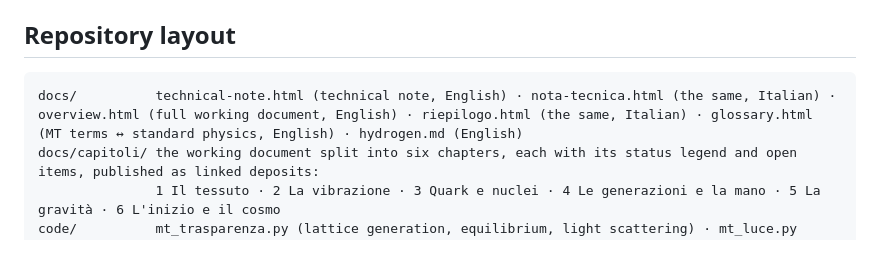
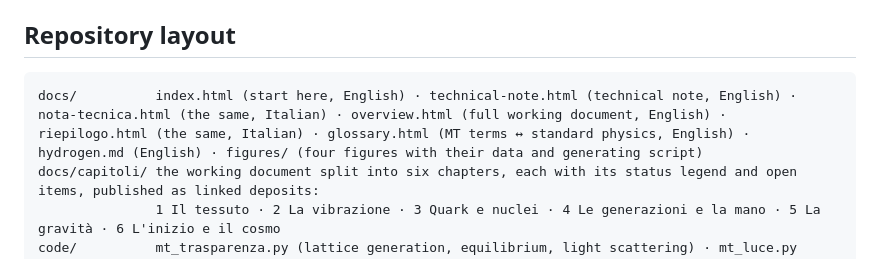
Before and after one commit to m-cesaroni/hyperuniform-lattice-model, a Markdown page: README.md, the part around the change. Rendered like a GitHub page.

Commit message:
Add index.html and figures directory to README
Updated README to include new index.html and figures directory.

````diff
--- a/README.md
+++ b/README.md
@@ -36,7 +36,7 @@ Four scales are taken from experiment, not derived: the electron's inversion amp
 ## Repository layout
 
 ```
-docs/          technical-note.html (technical note, English) · nota-tecnica.html (the same, Italian) · overview.html (full working document, English) · riepilogo.html (the same, Italian) · glossary.html (MT terms ↔ standard physics, English) · hydrogen.md (English)
+docs/          index.html (start here, English) · technical-note.html (technical note, English) · nota-tecnica.html (the same, Italian) · overview.html (full working document, English) · riepilogo.html (the same, Italian) · glossary.html (MT terms ↔ standard physics, English) · hydrogen.md (English) · figures/ (four figures with their data and generating script)
 docs/capitoli/ the working document split into six chapters, each with its status legend and open items, published as linked deposits:
                1 Il tessuto · 2 La vibrazione · 3 Quark e nuclei · 4 Le generazioni e la mano · 5 La gravità · 6 L'inizio e il cosmo
 code/          mt_trasparenza.py (lattice generation, equilibrium, light scattering) · mt_luce.py (electromagnetic field, DEC)
````
